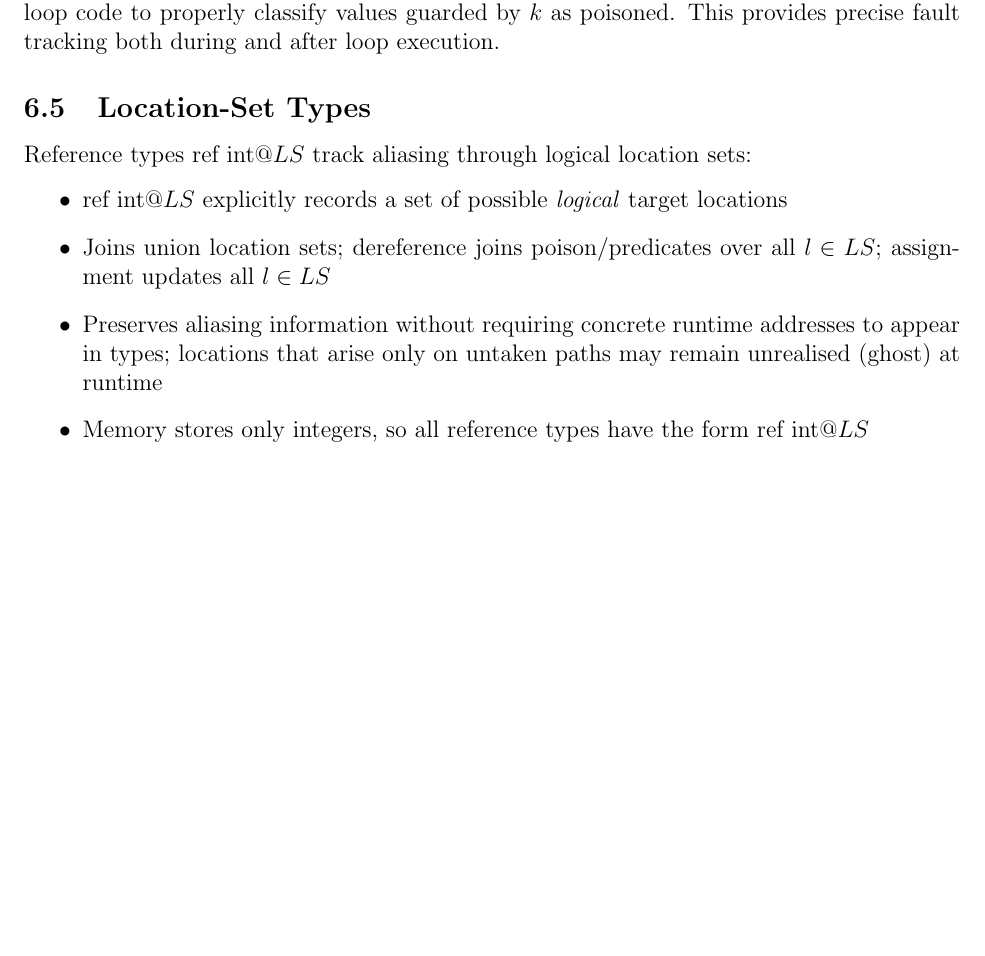
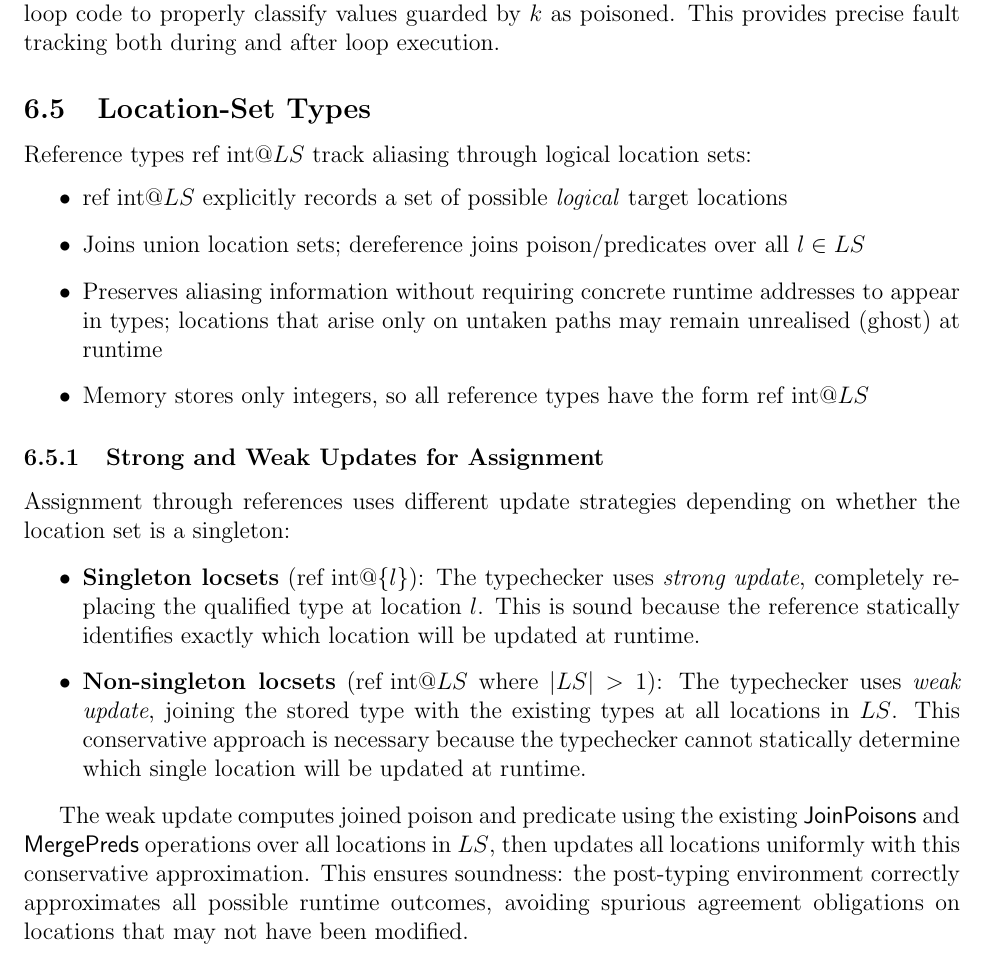
Before and after one commit to vzaliva/poison-lang, a LaTeX paper (doc/poison-lang-description.tex): part of page 17 of 27, cut so that both start at the same text, the shorter picture padded with empty space. Compiled offline with pdfLaTeX.

Commit message:
fixes #94

```diff
--- a/doc/poison-lang-description.tex
+++ b/doc/poison-lang-description.tex
@@ -831,10 +831,22 @@ This provides precise fault tracking both during and after loop execution.
 Reference types $\text{ref int} @ LS$ track aliasing through logical location sets:
 \begin{itemize}
     \item $\text{ref int} @ LS$ explicitly records a set of possible \emph{logical} target locations
-    \item Joins union location sets; dereference joins poison/predicates over all $l \in LS$; assignment updates all $l \in LS$
+    \item Joins union location sets; dereference joins poison/predicates over all $l \in LS$
     \item Preserves aliasing information without requiring concrete runtime addresses to appear in types; locations that arise only on untaken paths may remain unrealised (ghost) at runtime
     \item Memory stores only integers, so all reference types have the form $\text{ref int} @ LS$
 \end{itemize}
+
+\subsubsection{Strong and Weak Updates for Assignment}
+
+Assignment through references uses different update strategies depending on whether the location set is a singleton:
+
+\begin{itemize}
+    \item \textbf{Singleton locsets} ($\text{ref int} @ \{l\}$): The typechecker uses \emph{strong update}, completely replacing the qualified type at location $l$. This is sound because the reference statically identifies exactly which location will be updated at runtime.
+
+    \item \textbf{Non-singleton locsets} ($\text{ref int} @ LS$ where $|LS| > 1$): The typechecker uses \emph{weak update}, joining the stored type with the existing types at all locations in $LS$. This conservative approach is necessary because the typechecker cannot statically determine which single location will be updated at runtime.
+\end{itemize}
+
+The weak update computes joined poison and predicate using the existing $\mathsf{JoinPoisons}$ and $\mathsf{MergePreds}$ operations over all locations in $LS$, then updates all locations uniformly with this conservative approximation. This ensures soundness: the post-typing environment correctly approximates all possible runtime outcomes, avoiding spurious agreement obligations on locations that may not have been modified.
 
 \subsection{Environment Evolution}
 
```
Also changed, not shown: doc/poison-lang-description.pdf, poison-lang-spec/poison-lang.pdf, 7 other files.
